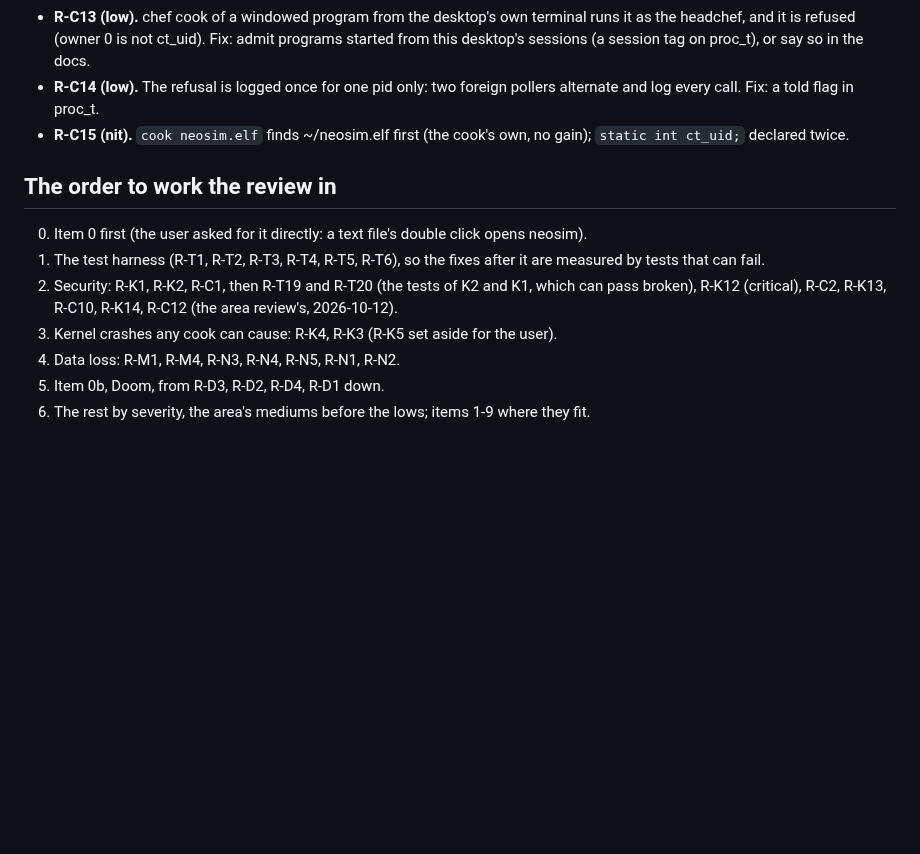
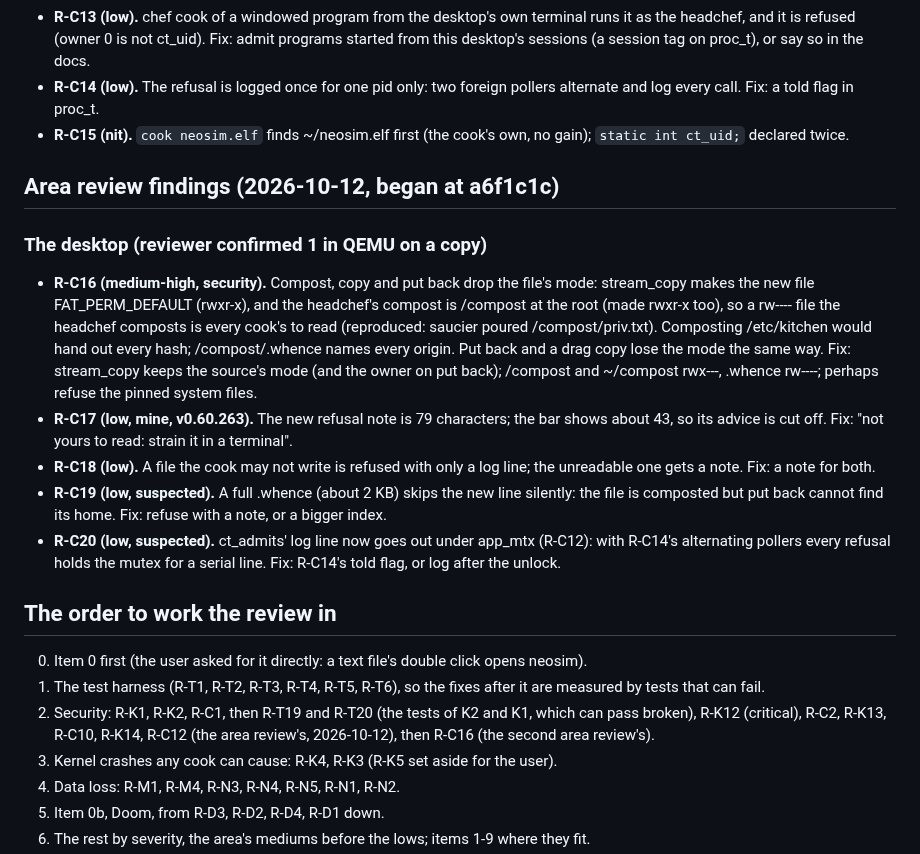
Before and after one commit to soup426/soupos-ctf, a Markdown page: docs/NIGHT-QUEUE.md, the part around the change. Rendered like a GitHub page; blank space fills up the shorter version.

Commit message:
Night queue 67: the second desktop area review's findings
Co-Authored-By: Claude Opus 5.5 <noreply@anthropic.com>
Claude-Session: https://claude.ai/code/session_01DrvTJHHDssQPpxyHQANY1J

```diff
--- a/docs/NIGHT-QUEUE.md
+++ b/docs/NIGHT-QUEUE.md
@@ -667,6 +667,32 @@ Mincecraft; neosim and rx.c; Doom; tests, build and docs.)
 - **R-C15 (nit).** `cook neosim.elf` finds ~/neosim.elf first (the cook's
   own, no gain); `static int ct_uid;` declared twice.
 
+## Area review findings (2026-10-12, began at a6f1c1c)
+
+### The desktop (reviewer confirmed 1 in QEMU on a copy)
+
+- **R-C16 (medium-high, security).** Compost, copy and put back drop the
+  file's mode: stream_copy makes the new file FAT_PERM_DEFAULT (rwxr-x),
+  and the headchef's compost is /compost at the root (made rwxr-x too),
+  so a rw---- file the headchef composts is every cook's to read
+  (reproduced: saucier poured /compost/priv.txt). Composting /etc/kitchen
+  would hand out every hash; /compost/.whence names every origin. Put back
+  and a drag copy lose the mode the same way. Fix: stream_copy keeps the
+  source's mode (and the owner on put back); /compost and ~/compost
+  rwx---, .whence rw----; perhaps refuse the pinned system files.
+- **R-C17 (low, mine, v0.60.263).** The new refusal note is 79 characters;
+  the bar shows about 43, so its advice is cut off. Fix: "not yours to
+  read: strain it in a terminal".
+- **R-C18 (low).** A file the cook may not write is refused with only a
+  log line; the unreadable one gets a note. Fix: a note for both.
+- **R-C19 (low, suspected).** A full .whence (about 2 KB) skips the new
+  line silently: the file is composted but put back cannot find its home.
+  Fix: refuse with a note, or a bigger index.
+- **R-C20 (low, suspected).** ct_admits' log line now goes out under
+  app_mtx (R-C12): with R-C14's alternating pollers every refusal holds
+  the mutex for a serial line. Fix: R-C14's told flag, or log after the
+  unlock.
+
 ## The order to work the review in
 
 0. Item 0 first (the user asked for it directly: a text file's double
@@ -675,7 +701,8 @@ Mincecraft; neosim and rx.c; Doom; tests, build and docs.)
    after it are measured by tests that can fail.
 2. Security: R-K1, R-K2, R-C1, then R-T19 and R-T20 (the tests of
    K2 and K1, which can pass broken), R-K12 (critical), R-C2, R-K13,
-   R-C10, R-K14, R-C12 (the area review's, 2026-10-12).
+   R-C10, R-K14, R-C12 (the area review's, 2026-10-12), then R-C16
+   (the second area review's).
 3. Kernel crashes any cook can cause: R-K4, R-K3 (R-K5 set aside for the user).
 4. Data loss: R-M1, R-M4, R-N3, R-N4, R-N5, R-N1, R-N2.
 5. Item 0b, Doom, from R-D3, R-D2, R-D4, R-D1 down.
```
